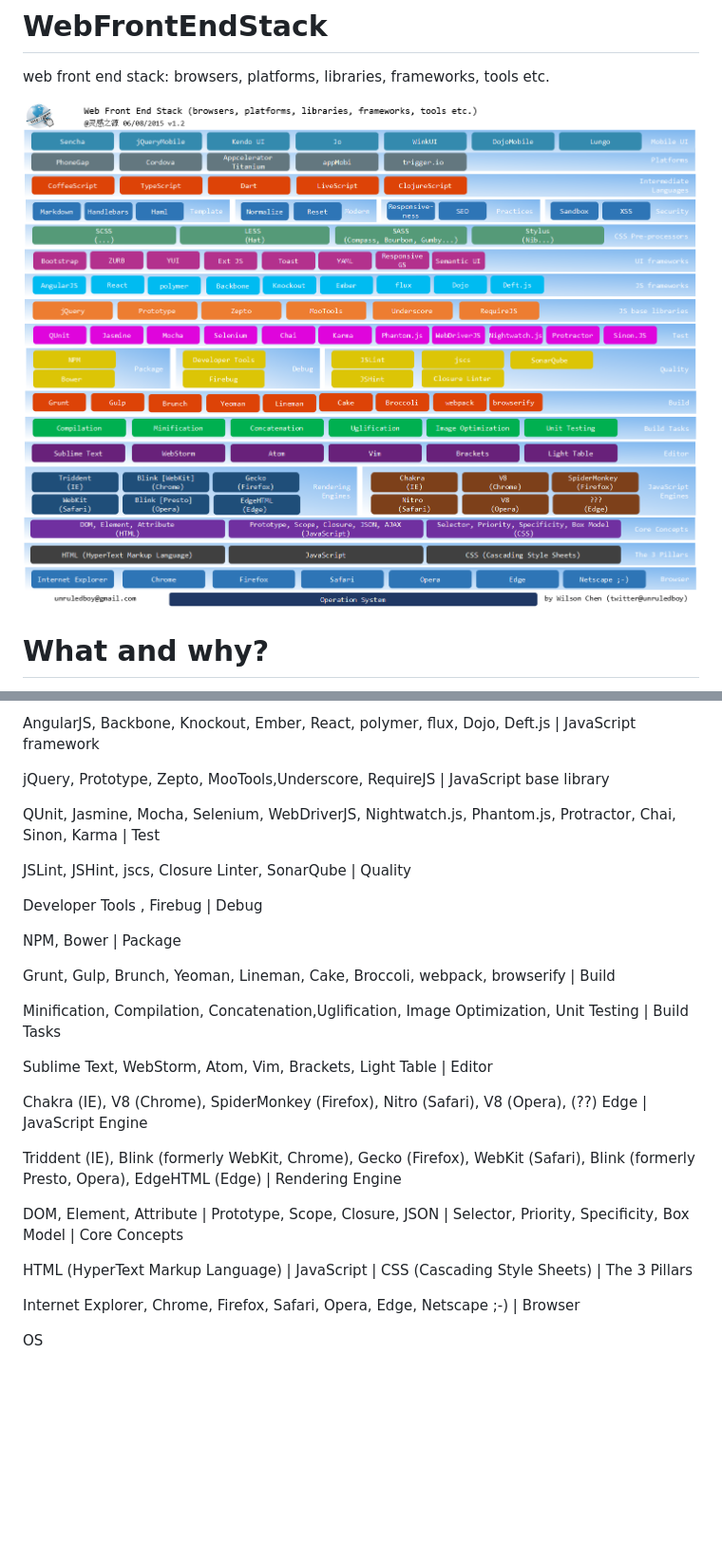
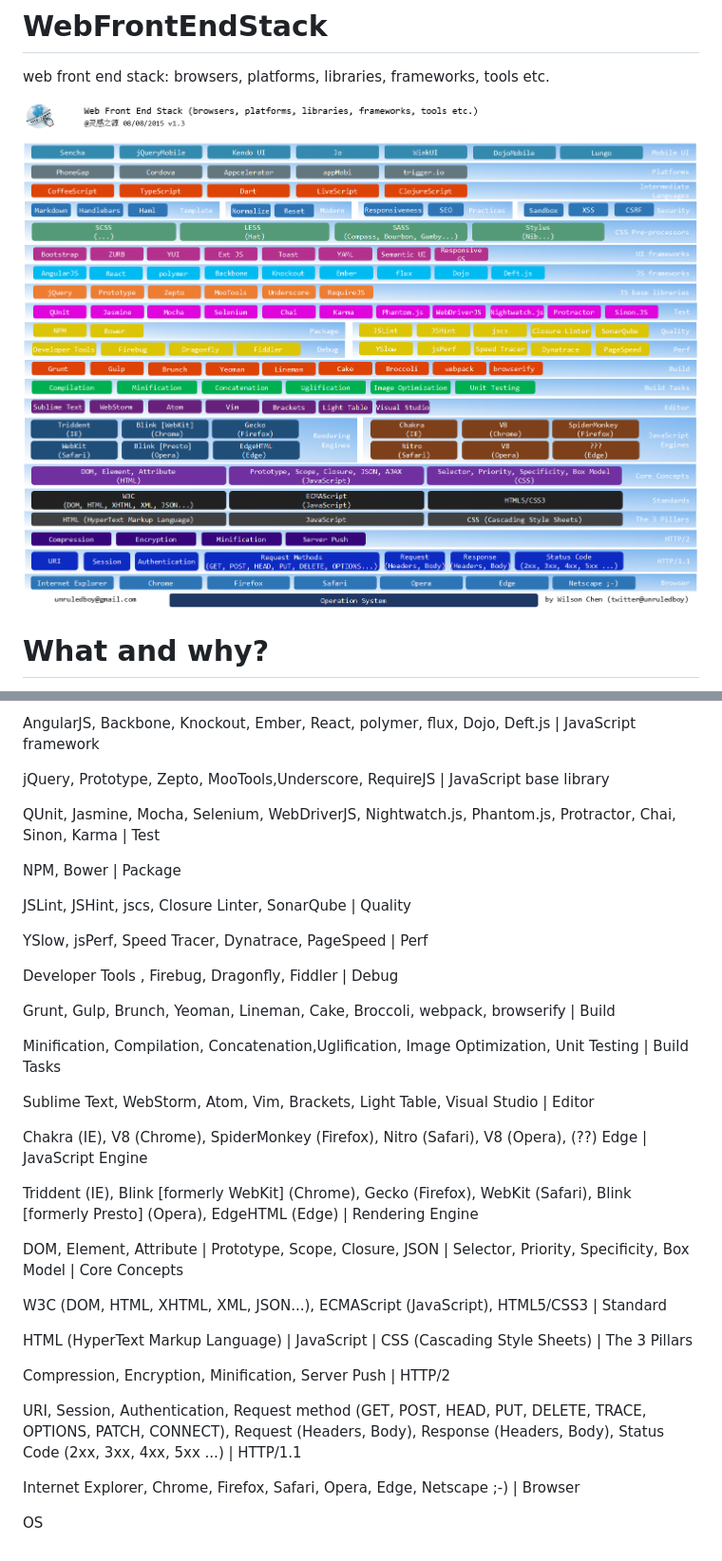
Before and after one commit to unruledboy/WebFrontEndStack, a Markdown page: README.md, 2 parts joined by grey strips. Shown: that part at 95% size. Drawn GitHub-style; pictures changed too: v1.3/Web Front End Stack v1.3.png (added); blank space fills up the shorter version.

Commit message:
v1.3
added HTTP/1.1, HTTP/2, standards, performance,

```diff
--- a/README.md
+++ b/README.md
@@ -1,7 +1,7 @@
 # WebFrontEndStack
 web front end stack: browsers, platforms, libraries, frameworks, tools etc.
 
-![Image of Web Front End Stack](https://raw.githubusercontent.com/unruledboy/WebFrontEndStack/master/v1.2/Web%20Front%20End%20Stack%20v1.2.png)
+![Image of Web Front End Stack](https://raw.githubusercontent.com/unruledboy/WebFrontEndStack/master/v1.3/Web%20Front%20End%20Stack%20v1.3.png)
 
 # What and why?
 Have you ever wondered:
@@ -42,25 +41,33 @@ jQuery, Prototype, Zepto, MooTools,Underscore, RequireJS | JavaScript base libra
 
 QUnit, Jasmine, Mocha, Selenium, WebDriverJS, Nightwatch.js, Phantom.js, Protractor, Chai, Sinon, Karma | Test
 
+NPM, Bower  | Package
+
 JSLint, JSHint, jscs, Closure Linter, SonarQube | Quality
 
-Developer Tools , Firebug | Debug
+YSlow, jsPerf, Speed Tracer, Dynatrace, PageSpeed | Perf
 
-NPM, Bower  | Package
+Developer Tools , Firebug, Dragonfly, Fiddler | Debug
 
 Grunt, Gulp, Brunch, Yeoman, Lineman, Cake, Broccoli, webpack, browserify | Build
 
 Minification, Compilation, Concatenation,Uglification, Image Optimization, Unit Testing | Build Tasks
 
-Sublime Text, WebStorm, Atom, Vim, Brackets, Light Table | Editor
+Sublime Text, WebStorm, Atom, Vim, Brackets, Light Table, Visual Studio | Editor
 
 Chakra (IE), V8 (Chrome), SpiderMonkey (Firefox), Nitro (Safari),  V8 (Opera), (??) Edge | JavaScript Engine
 
-Triddent (IE), Blink (formerly WebKit, Chrome), Gecko (Firefox), WebKit (Safari),  Blink (formerly Presto, Opera), EdgeHTML (Edge) | Rendering Engine
+Triddent (IE), Blink [formerly WebKit] (Chrome), Gecko (Firefox), WebKit (Safari),  Blink [formerly Presto] (Opera), EdgeHTML (Edge) | Rendering Engine
 
 DOM, Element, Attribute | Prototype, Scope, Closure, JSON | Selector, Priority, Specificity, Box Model | Core Concepts
 
+W3C (DOM, HTML, XHTML, XML, JSON...), ECMAScript (JavaScript), HTML5/CSS3 | Standard
+
 HTML  (HyperText Markup Language)              |                JavaScript          |           CSS (Cascading Style Sheets) | The 3 Pillars
+
+Compression, Encryption, Minification, Server Push  | HTTP/2
+
+URI, Session, Authentication, Request method (GET, POST, HEAD, PUT, DELETE, TRACE, OPTIONS, PATCH, CONNECT), Request (Headers, Body), Response (Headers, Body), Status Code (2xx, 3xx, 4xx, 5xx ...) |  HTTP/1.1
 
 Internet Explorer, Chrome, Firefox, Safari, Opera, Edge, Netscape ;-)  | Browser
 
```
Also changed, not shown: other parts of README.md (+1 -2 lines), 1 other file.
